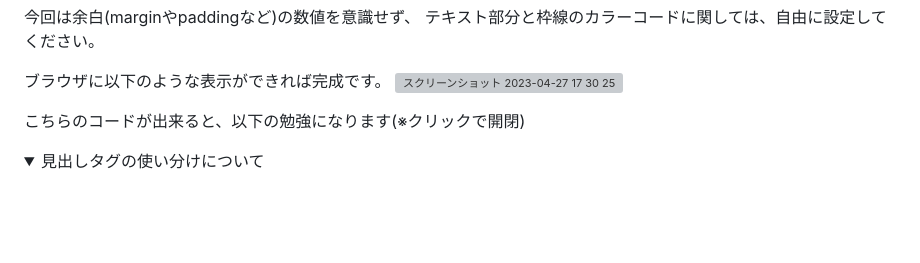
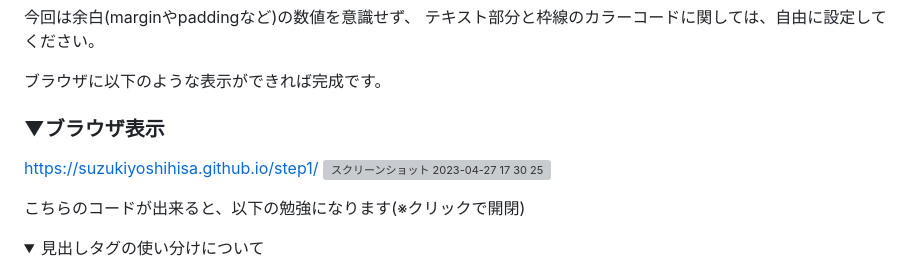
Before and after one commit to suzukiyoshihisa/step1, a Markdown page: README.md, the part around the change. Drawn GitHub-style; folded sections open; blank space fills up the shorter version; grey boxes are pictures that could not be loaded.

```diff
--- a/README.md
+++ b/README.md
@@ -34,6 +34,8 @@ Slackでの質問もお気軽にどうぞ。
 テキスト部分と枠線のカラーコードに関しては、自由に設定してください。
 
 ブラウザに以下のような表示ができれば完成です。
+### ▼ブラウザ表示
+https://suzukiyoshihisa.github.io/step1/
 <img width="1019" alt="スクリーンショット 2023-04-27 17 30 25" src="https://user-images.githubusercontent.com/15147207/234805658-f3e3f761-f516-4cfd-9b49-63743a082af0.png">
 
 
```
